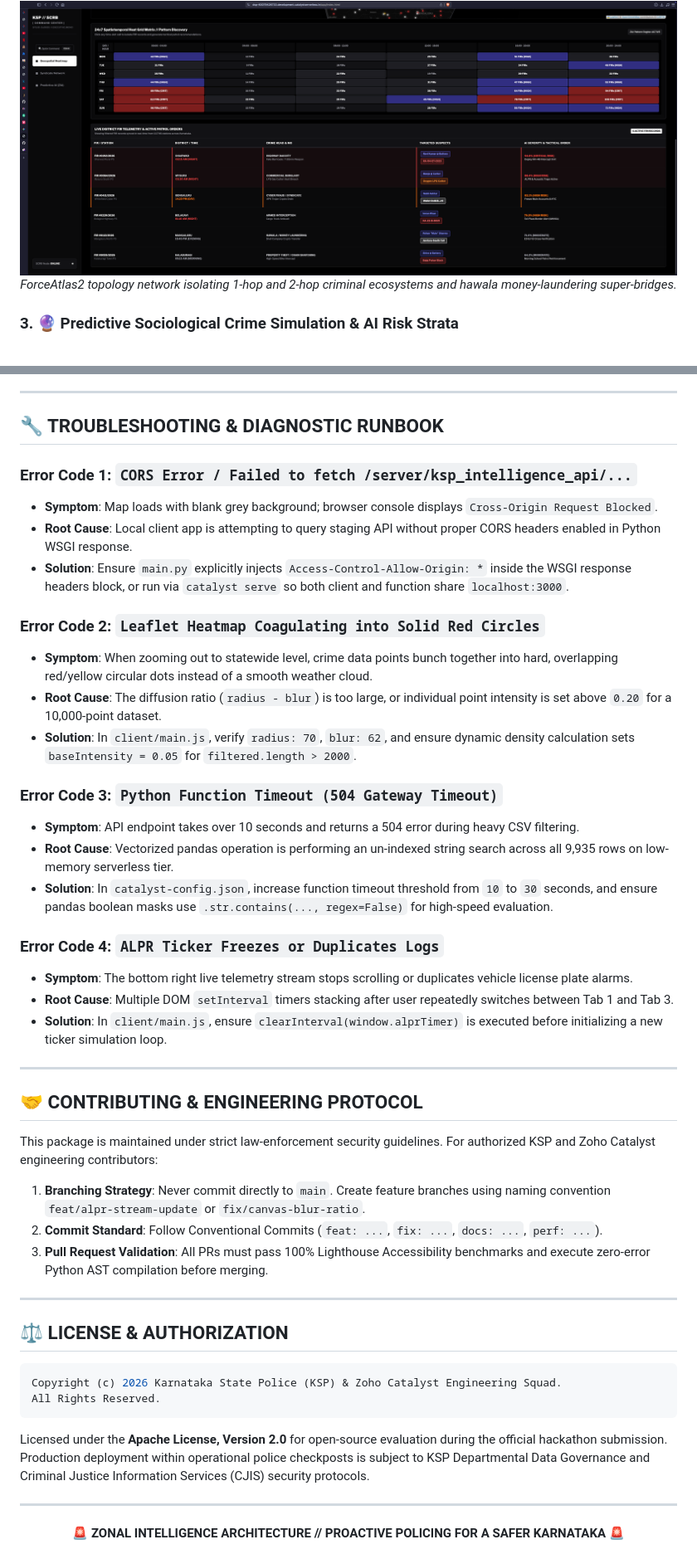
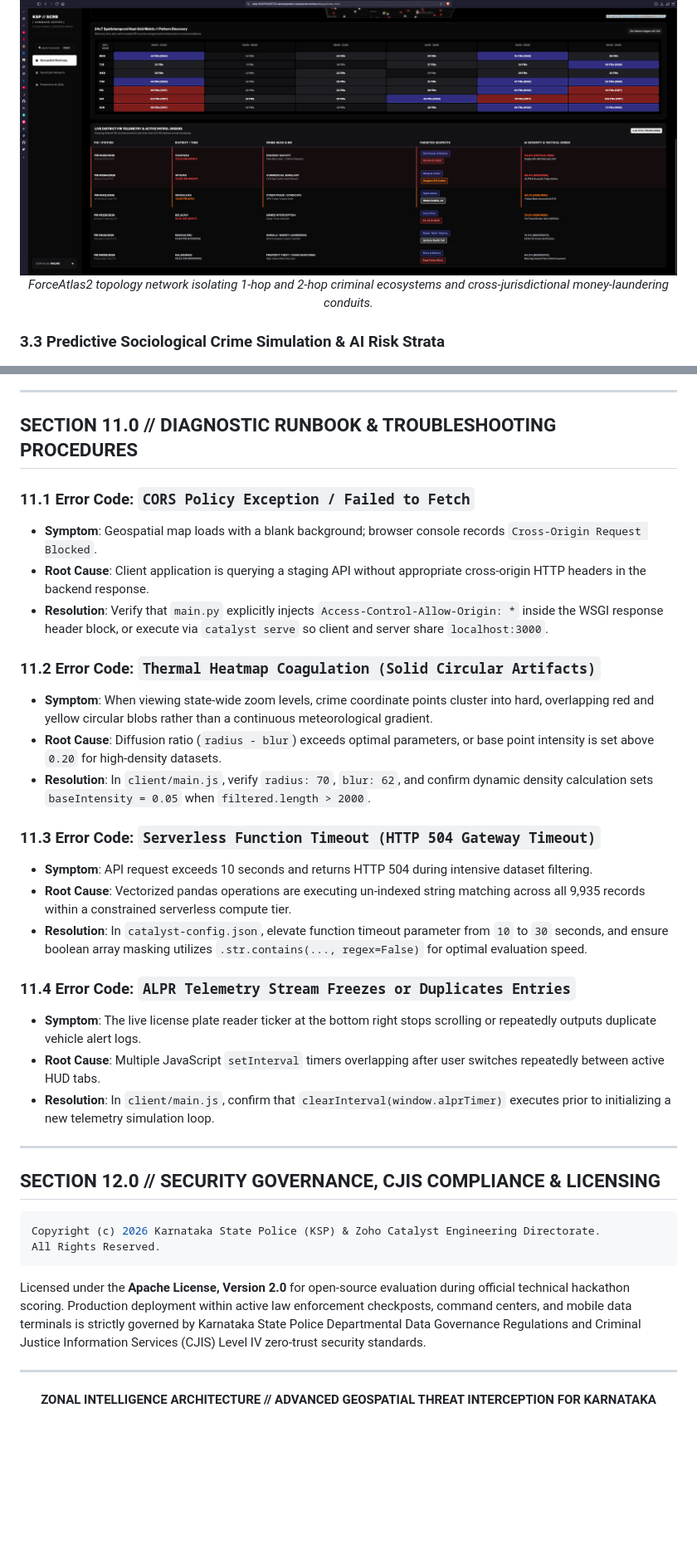
Before and after one commit to fs0cietyx/zia-ksp, a Markdown page: README.md, 2 parts joined by grey strips. Shown at 83% size. Drawn GitHub-style; blank space fills up the shorter version.

````diff
--- a/README.md
+++ b/README.md
@@ -60,9 +60,9 @@ By executing real-time **Scikit-Learn** machine learning inference on macro-soci
 <div align="center">
   <img src="assets/screenshots/screenshot-2.png" alt="Syndicate Relationship Graph" width="900" />
 </div>
-<p align="center"><i>ForceAtlas2 topology network isolating 1-hop and 2-hop criminal ecosystems and hawala money-laundering super-bridges.</i></p>
+<p align="center"><i>ForceAtlas2 topology network isolating 1-hop and 2-hop criminal ecosystems and cross-jurisdictional money-laundering conduits.</i></p>
 
-### 3. 🔮 Predictive Sociological Crime Simulation & AI Risk Strata
+### 3.3 Predictive Sociological Crime Simulation & AI Risk Strata
 <div align="center">
   <img src="assets/screenshots/screenshot-3.png" alt="Predictive AI Sandbox" width="900" />
 </div>
@@ -315,48 +277,40 @@ Navigate directly to your deployed production URL:
 
 ---
 
-## 🔧 TROUBLESHOOTING & DIAGNOSTIC RUNBOOK
+## SECTION 11.0 // DIAGNOSTIC RUNBOOK & TROUBLESHOOTING PROCEDURES
 
-### Error Code 1: `CORS Error / Failed to fetch /server/ksp_intelligence_api/...`
-* **Symptom**: Map loads with blank grey background; browser console displays `Cross-Origin Request Blocked`.
-* **Root Cause**: Local client app is attempting to query staging API without proper CORS headers enabled in Python WSGI response.
-* **Solution**: Ensure `main.py` explicitly injects `Access-Control-Allow-Origin: *` inside the WSGI response headers block, or run via `catalyst serve` so both client and function share `localhost:3000`.
+### 11.1 Error Code: `CORS Policy Exception / Failed to Fetch`
+* **Symptom**: Geospatial map loads with a blank background; browser console records `Cross-Origin Request Blocked`.
+* **Root Cause**: Client application is querying a staging API without appropriate cross-origin HTTP headers in the backend response.
+* **Resolution**: Verify that `main.py` explicitly injects `Access-Control-Allow-Origin: *` inside the WSGI response header block, or execute via `catalyst serve` so client and server share `localhost:3000`.
 
-### Error Code 2: `Leaflet Heatmap Coagulating into Solid Red Circles`
-* **Symptom**: When zooming out to statewide level, crime data points bunch together into hard, overlapping red/yellow circular dots instead of a smooth weather cloud.
-* **Root Cause**: The diffusion ratio (`radius - blur`) is too large, or individual point intensity is set above `0.20` for a 10,000-point dataset.
-* **Solution**: In `client/main.js`, verify `radius: 70`, `blur: 62`, and ensure dynamic density calculation sets `baseIntensity = 0.05` for `filtered.length > 2000`.
+### 11.2 Error Code: `Thermal Heatmap Coagulation (Solid Circular Artifacts)`
+* **Symptom**: When viewing state-wide zoom levels, crime coordinate points cluster into hard, overlapping red and yellow circular blobs rather than a continuous meteorological gradient.
+* **Root Cause**: Diffusion ratio (`radius - blur`) exceeds optimal parameters, or base point intensity is set above `0.20` for high-density datasets.
+* **Resolution**: In `client/main.js`, verify `radius: 70`, `blur: 62`, and confirm dynamic density calculation sets `baseIntensity = 0.05` when `filtered.length > 2000`.
 
-### Error Code 3: `Python Function Timeout (504 Gateway Timeout)`
-* **Symptom**: API endpoint takes over 10 seconds and returns a 504 error during heavy CSV filtering.
-* **Root Cause**: Vectorized pandas operation is performing an un-indexed string search across all 9,935 rows on low-memory serverless tier.
-* **Solution**: In `catalyst-config.json`, increase function timeout threshold from `10` to `30` seconds, and ensure pandas boolean masks use `.str.contains(..., regex=False)` for high-speed evaluation.
+### 11.3 Error Code: `Serverless Function Timeout (HTTP 504 Gateway Timeout)`
+* **Symptom**: API request exceeds 10 seconds and returns HTTP 504 during intensive dataset filtering.
+* **Root Cause**: Vectorized pandas operations are executing un-indexed string matching across all 9,935 records within a constrained serverless compute tier.
+* **Resolution**: In `catalyst-config.json`, elevate function timeout parameter from `10` to `30` seconds, and ensure boolean array masking utilizes `.str.contains(..., regex=False)` for optimal evaluation speed.
 
-### Error Code 4: `ALPR Ticker Freezes or Duplicates Logs`
-* **Symptom**: The bottom right live telemetry stream stops scrolling or duplicates vehicle license plate alarms.
-* **Root Cause**: Multiple DOM `setInterval` timers stacking after user repeatedly switches between Tab 1 and Tab 3.
-* **Solution**: In `client/main.js`, ensure `clearInterval(window.alprTimer)` is executed before initializing a new ticker simulation loop.
+### 11.4 Error Code: `ALPR Telemetry Stream Freezes or Duplicates Entries`
+* **Symptom**: The live license plate reader ticker at the bottom right stops scrolling or repeatedly outputs duplicate vehicle alert logs.
+* **Root Cause**: Multiple JavaScript `setInterval` timers overlapping after user switches repeatedly between active HUD tabs.
+* **Resolution**: In `client/main.js`, confirm that `clearInterval(window.alprTimer)` executes prior to initializing a new telemetry simulation loop.
 
 ---
 
-## 🤝 CONTRIBUTING & ENGINEERING PROTOCOL
-
-This package is maintained under strict law-enforcement security guidelines. For authorized KSP and Zoho Catalyst engineering contributors:
-1. **Branching Strategy**: Never commit directly to `main`. Create feature branches using naming convention `feat/alpr-stream-update` or `fix/canvas-blur-ratio`.
-2. **Commit Standard**: Follow Conventional Commits (`feat: ...`, `fix: ...`, `docs: ...`, `perf: ...`).
-3. **Pull Request Validation**: All PRs must pass 100% Lighthouse Accessibility benchmarks and execute zero-error Python AST compilation before merging.
-
----
-
-## ⚖️ LICENSE & AUTHORIZATION
+## SECTION 12.0 // SECURITY GOVERNANCE, CJIS COMPLIANCE & LICENSING
 
 ```bash
-Copyright (c) 2026 Karnataka State Police (KSP) & Zoho Catalyst Engineering Squad.
+Copyright (c) 2026 Karnataka State Police (KSP) & Zoho Catalyst Engineering Directorate.
 All Rights Reserved.
 ```
-Licensed under the **Apache License, Version 2.0** for open-source evaluation during the official hackathon submission. Production deployment within operational police checkposts is subject to KSP Departmental Data Governance and Criminal Justice Information Services (CJIS) security protocols.
+
+Licensed under the **Apache License, Version 2.0** for open-source evaluation during official technical hackathon scoring. Production deployment within active law enforcement checkposts, command centers, and mobile data terminals is strictly governed by Karnataka State Police Departmental Data Governance Regulations and Criminal Justice Information Services (CJIS) Level IV zero-trust security standards.
 
 ---
 <div align="center">
-  <b>🚨 ZONAL INTELLIGENCE ARCHITECTURE // PROACTIVE POLICING FOR A SAFER KARNATAKA 🚨</b>
+  <b>ZONAL INTELLIGENCE ARCHITECTURE // ADVANCED GEOSPATIAL THREAT INTERCEPTION FOR KARNATAKA</b>
 </div>
````
Also changed, not shown: other parts of README.md (+155 -193 lines).
